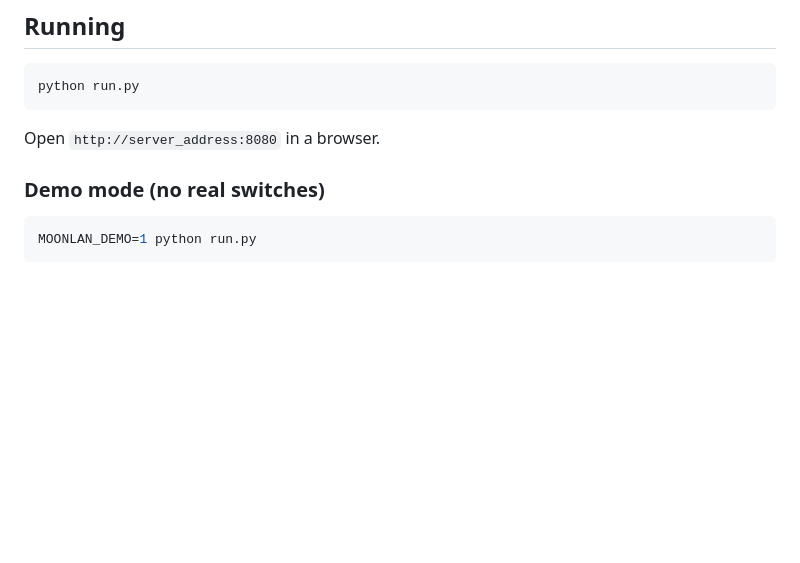
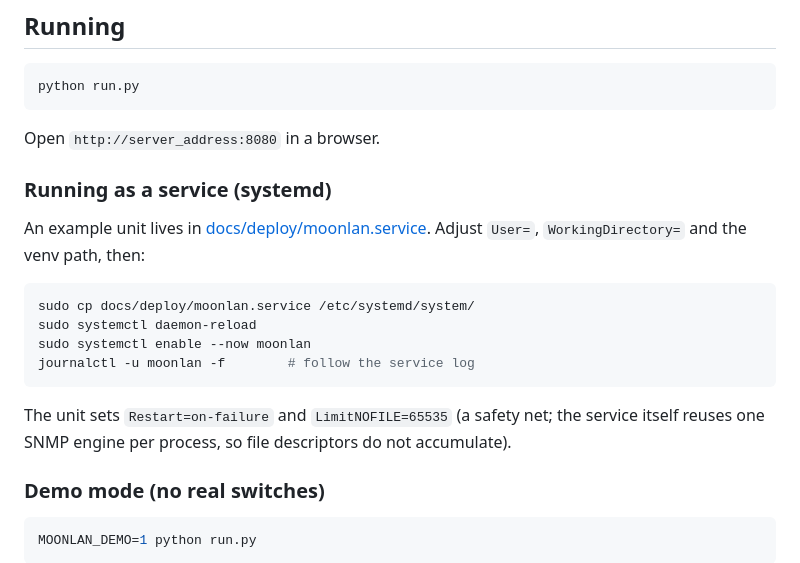
Before and after one commit to neonight-d/MoonLan, a Markdown page: README.md, the part around the change. Rendered like a GitHub page; blank space fills up the shorter version.

````diff
--- a/README.md
+++ b/README.md
@@ -167,6 +167,22 @@ python run.py
 
 Open `http://server_address:8080` in a browser.
 
+### Running as a service (systemd)
+
+An example unit lives in [docs/deploy/moonlan.service](docs/deploy/moonlan.service).
+Adjust `User=`, `WorkingDirectory=` and the venv path, then:
+
+```bash
+sudo cp docs/deploy/moonlan.service /etc/systemd/system/
+sudo systemctl daemon-reload
+sudo systemctl enable --now moonlan
+journalctl -u moonlan -f        # follow the service log
+```
+
+The unit sets `Restart=on-failure` and `LimitNOFILE=65535` (a safety
+net; the service itself reuses one SNMP engine per process, so file
+descriptors do not accumulate).
+
 ### Demo mode (no real switches)
 
 ```bash
````
Also changed, not shown: README_RU.md (+16 -0 lines).
